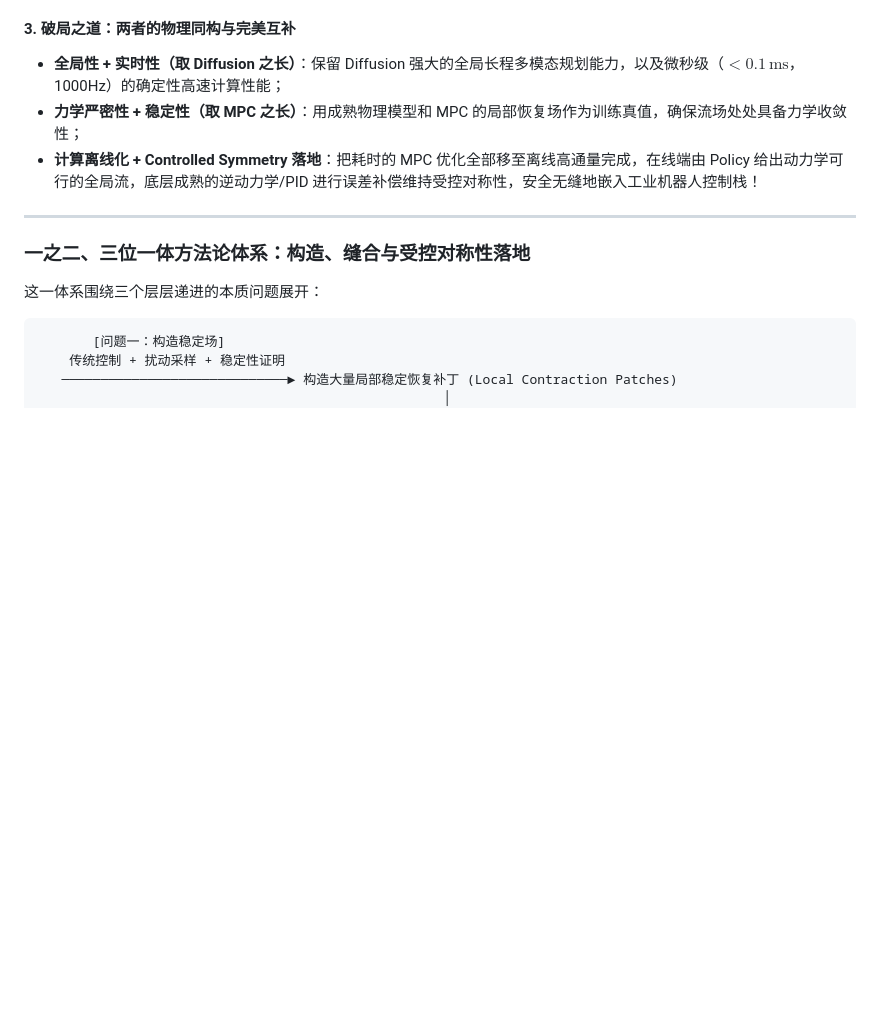
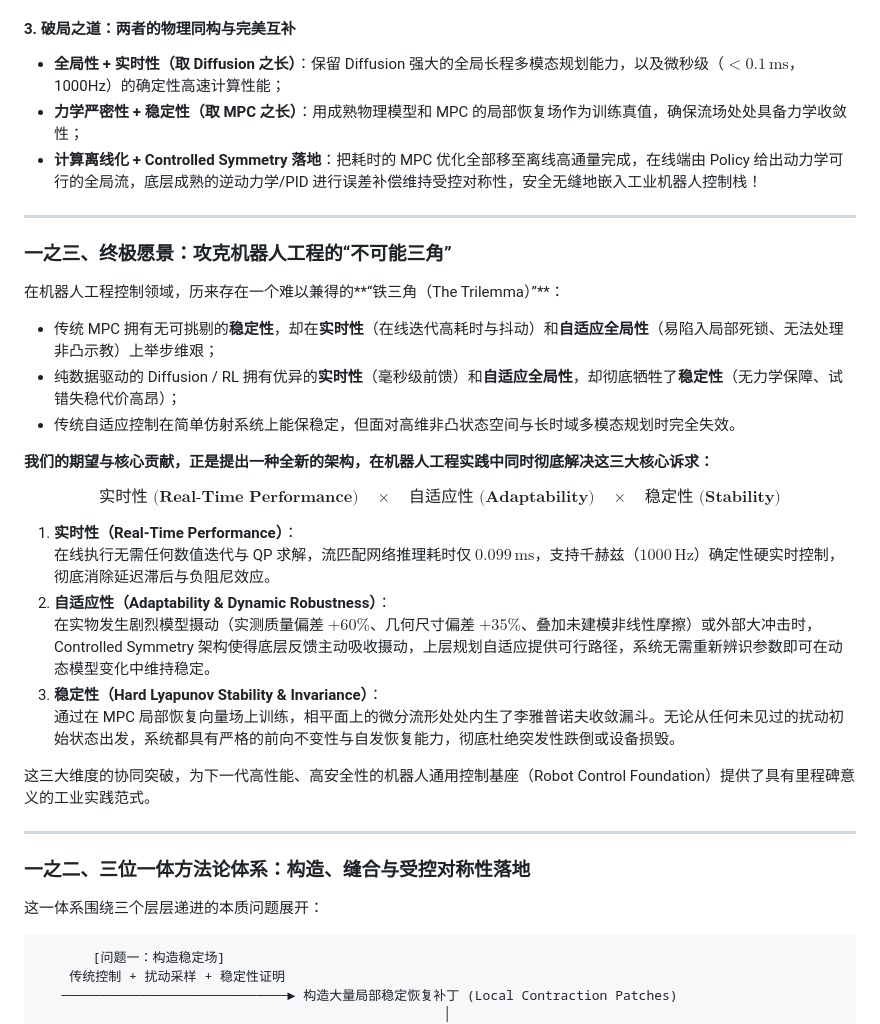
Before and after one commit to fangde/difusionMPC, a Markdown page: TUTORIAL_PAPER.md, the part around the change. Drawn GitHub-style; blank space fills up the shorter version.

Commit message:
docs: formalize breaking the robotic control trilemma (real-time performance, adaptability, stability)

```diff
--- a/TUTORIAL_PAPER.md
+++ b/TUTORIAL_PAPER.md
@@ -39,6 +39,28 @@
 - **全局性 + 实时性（取 Diffusion 之长）**：保留 Diffusion 强大的全局长程多模态规划能力，以及微秒级（$< 0.1\,\mathrm{ms}$，1000Hz）的确定性高速计算性能；
 - **力学严密性 + 稳定性（取 MPC 之长）**：用成熟物理模型和 MPC 的局部恢复场作为训练真值，确保流场处处具备力学收敛性；
 - **计算离线化 + Controlled Symmetry 落地**：把耗时的 MPC 优化全部移至离线高通量完成，在线端由 Policy 给出动力学可行的全局流，底层成熟的逆动力学/PID 进行误差补偿维持受控对称性，安全无缝地嵌入工业机器人控制栈！
+
+---
+
+### 一之三、终极愿景：攻克机器人工程的“不可能三角”
+
+在机器人工程控制领域，历来存在一个难以兼得的**“铁三角（The Trilemma）”**：
+- 传统 MPC 拥有无可挑剔的**稳定性**，却在**实时性**（在线迭代高耗时与抖动）和**自适应全局性**（易陷入局部死锁、无法处理非凸示教）上举步维艰；
+- 纯数据驱动的 Diffusion / RL 拥有优异的**实时性**（毫秒级前馈）和**自适应全局性**，却彻底牺牲了**稳定性**（无力学保障、试错失稳代价高昂）；
+- 传统自适应控制在简单仿射系统上能保稳定，但面对高维非凸状态空间与长时域多模态规划时完全失效。
+
+**我们的期望与核心贡献，正是提出一种全新的架构，在机器人工程实践中同时彻底解决这三大核心诉求：**
+
+$$\boxed{\textbf{实时性 (Real-Time Performance)} \quad \times \quad \textbf{自适应性 (Adaptability)} \quad \times \quad \textbf{稳定性 (Stability)}}$$
+
+1. **实时性（Real-Time Performance）**：
+   在线执行无需任何数值迭代与 QP 求解，流匹配网络推理耗时仅 **$0.099\,\mathrm{ms}$**，支持千赫兹（$1000\,\mathrm{Hz}$）确定性硬实时控制，彻底消除延迟滞后与负阻尼效应。
+2. **自适应性（Adaptability & Dynamic Robustness）**：
+   在实物发生剧烈模型摄动（实测质量偏差 $+60\%$、几何尺寸偏差 $+35\%$、叠加未建模非线性摩擦）或外部大冲击时，Controlled Symmetry 架构使得底层反馈主动吸收摄动，上层规划自适应提供可行路径，系统无需重新辨识参数即可在动态模型变化中维持稳定。
+3. **稳定性（Hard Lyapunov Stability & Invariance）**：
+   通过在 MPC 局部恢复向量场上训练，相平面上的微分流形处处内生了李雅普诺夫收敛漏斗。无论从任何未见过的扰动初始状态出发，系统都具有严格的前向不变性与自发恢复能力，彻底杜绝突发性跌倒或设备损毁。
+
+这三大维度的协同突破，为下一代高性能、高安全性的机器人通用控制基座（Robot Control Foundation）提供了具有里程碑意义的工业实践范式。
 
 ---
 
```
Also changed, not shown: PAPER.md (+3 -0 lines).
